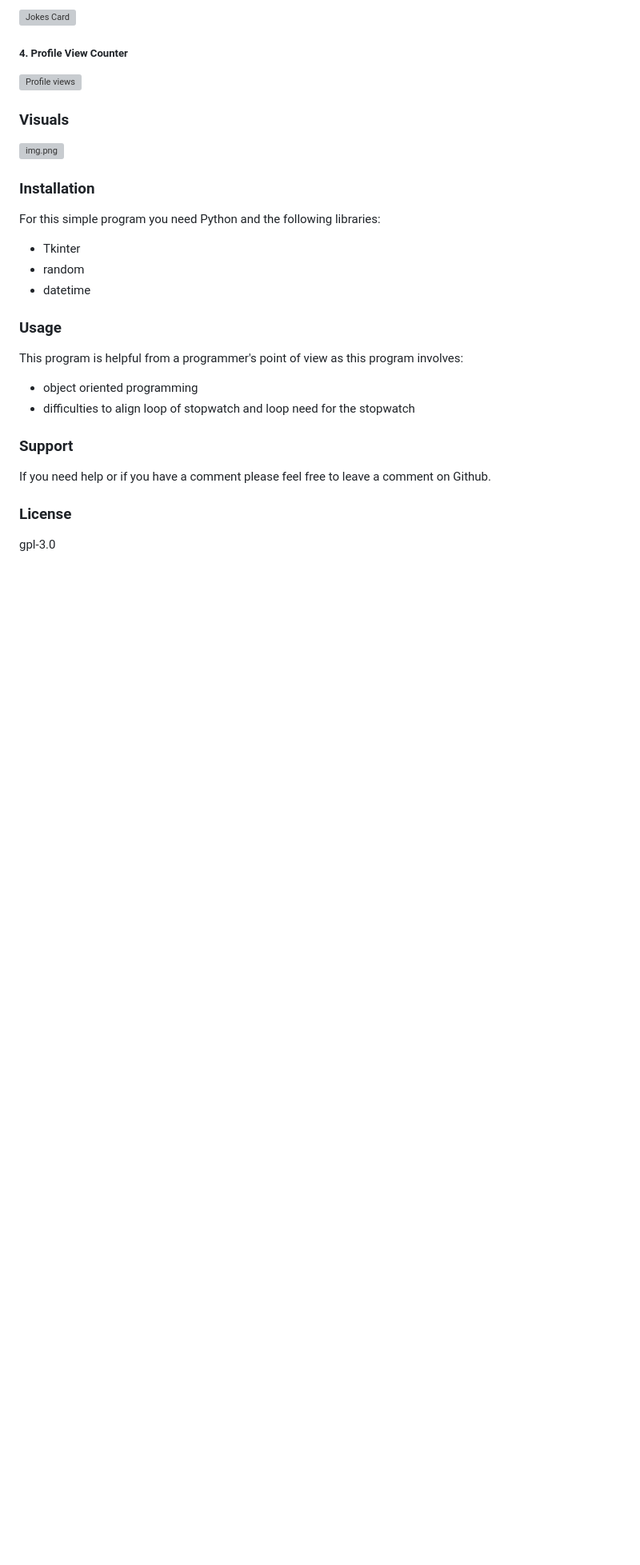
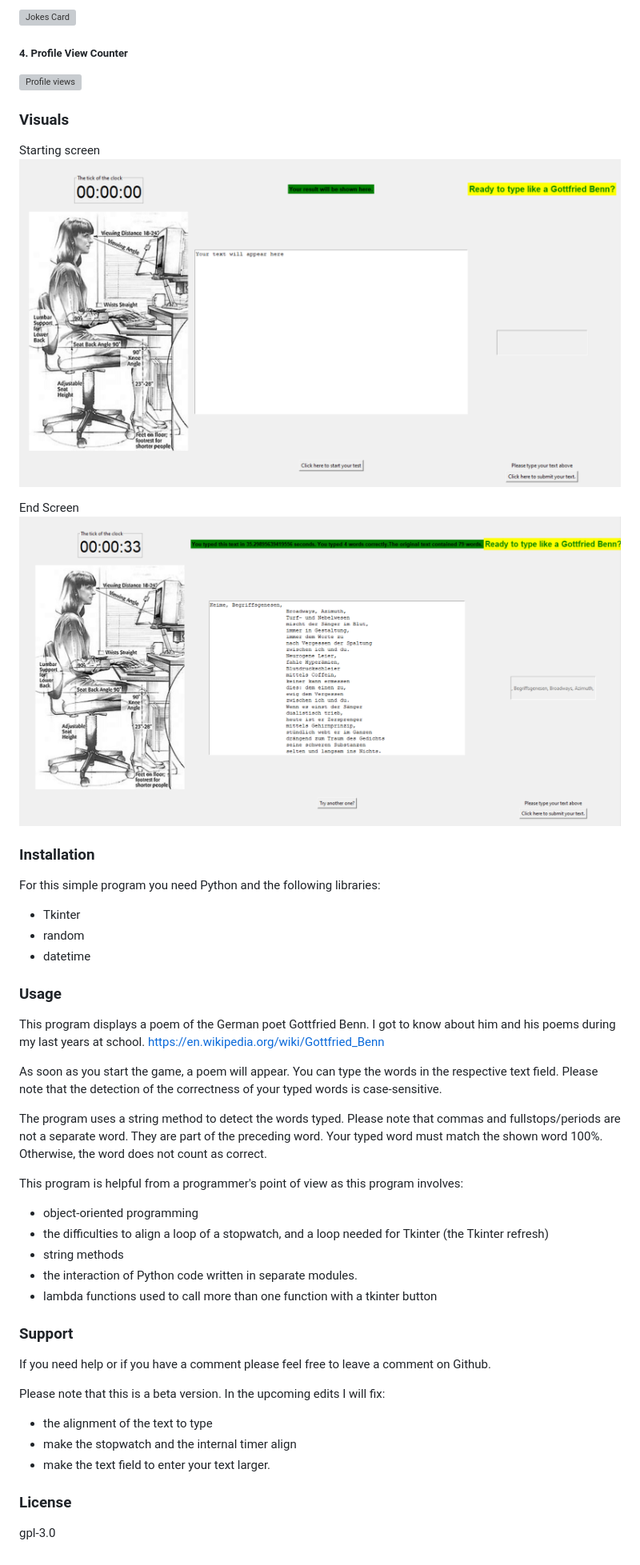
Before and after one commit to Jarmo2/100_days_of_code_coding, a Markdown page: day-85/readme.md, the part around the change printed below. Shown: that part at 80% size. Rendered like a GitHub page; pictures changed too: day-85/screenshot_end.png (added), day-85/screenshot_start.png (added); blank space fills up the shorter version; grey boxes are pictures that could not be loaded.

Commit message:
review of typing speed checker. Bug fixes, in particular that the choose text method is called twice.

```diff
--- a/day-85/readme.md
+++ b/day-85/readme.md
@@ -25,7 +25,11 @@ _A Tkinter GUI desktop application that tests your typing speed._
 
 
 ### Visuals
-![img.png](screenshot.png)
+Starting screen
+![img.png](screenshot_start.png)
+
+End Screen
+![img.png](screenshot_end.png)
 
 ### Installation
 
@@ -37,15 +41,31 @@ For this simple program you need Python and the following libraries:
 
 ### Usage
 
+This program displays a poem of the German poet Gottfried Benn. I got to know about him and his poems during my
+last years at school. https://en.wikipedia.org/wiki/Gottfried_Benn
+
+As soon as you start the game, a poem will appear. You can type the words in the respective text field.
+Please note that the detection of the correctness of your typed words is case-sensitive.
+
+The program uses a string method to detect the words typed. Please note that commas and fullstops/periods are not a separate word.
+They are part of the preceding word. Your typed word must match the shown word 100%. Otherwise, the word does not count as correct.
 
 This program is helpful from a programmer's point of view as this program involves:
-- object oriented programming
-- difficulties to align loop of stopwatch and loop need for the stopwatch
+- object-oriented programming
+- the difficulties to align a loop of a stopwatch, and a loop needed for Tkinter (the Tkinter refresh)
+- string methods
+- the interaction of Python code written in separate modules.
+- lambda functions used to call more than one function with a tkinter button
 
 ### Support
 
 If you need help or if you have a comment please feel free to leave a comment on Github.
 
+Please note that this is a beta version. In the upcoming edits I will fix:
+- the alignment of the text to type
+- make the stopwatch and the internal timer align
+- make the text field to enter your text larger.
+
 
 ### License
 
```
Also changed, not shown: other parts of day-85/readme.md (+2 -2 lines), 2 other files.
